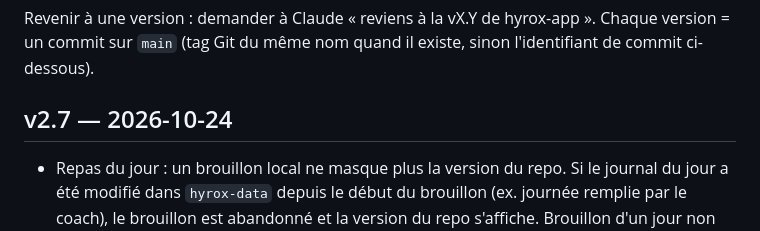
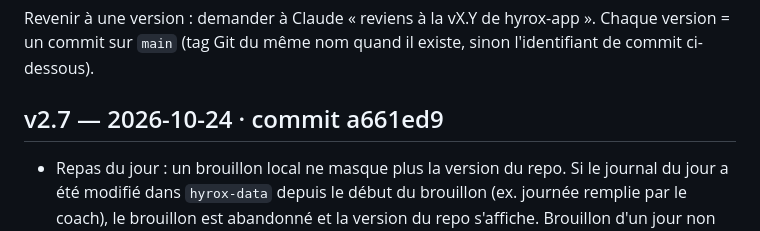
Before and after one commit to Cokinho78/hyrox-app, a Markdown page: CHANGELOG.md, the part around the change. Rendered like a GitHub page.

Commit message:
CHANGELOG : commit de la v2.7
Co-Authored-By: Claude Opus 5.5 <noreply@anthropic.com>
Claude-Session: https://claude.ai/code/session_0154Wp4e5kM59Gg1MxRkpK3w

```diff
--- a/CHANGELOG.md
+++ b/CHANGELOG.md
@@ -3,7 +3,7 @@
 Revenir à une version : demander à Claude « reviens à la vX.Y de hyrox-app ».
 Chaque version = un commit sur `main` (tag Git du même nom quand il existe, sinon l'identifiant de commit ci-dessous).
 
-## v2.7 — 2026-10-24
+## v2.7 — 2026-10-24 · commit a661ed9
 - Repas du jour : un brouillon local ne masque plus la version du repo. Si le journal du jour a
   été modifié dans `hyrox-data` depuis le début du brouillon (ex. journée remplie par le coach),
   le brouillon est abandonné et la version du repo s'affiche. Brouillon d'un jour non modifié
```
